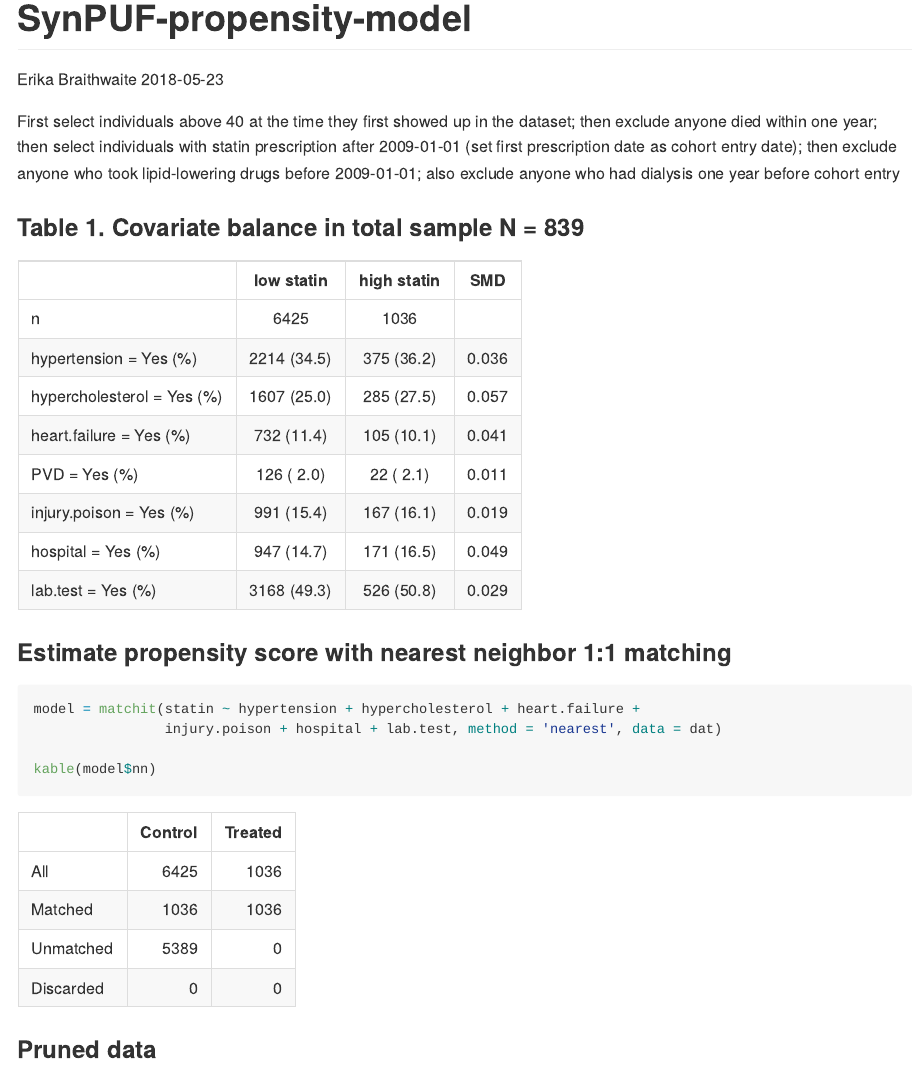
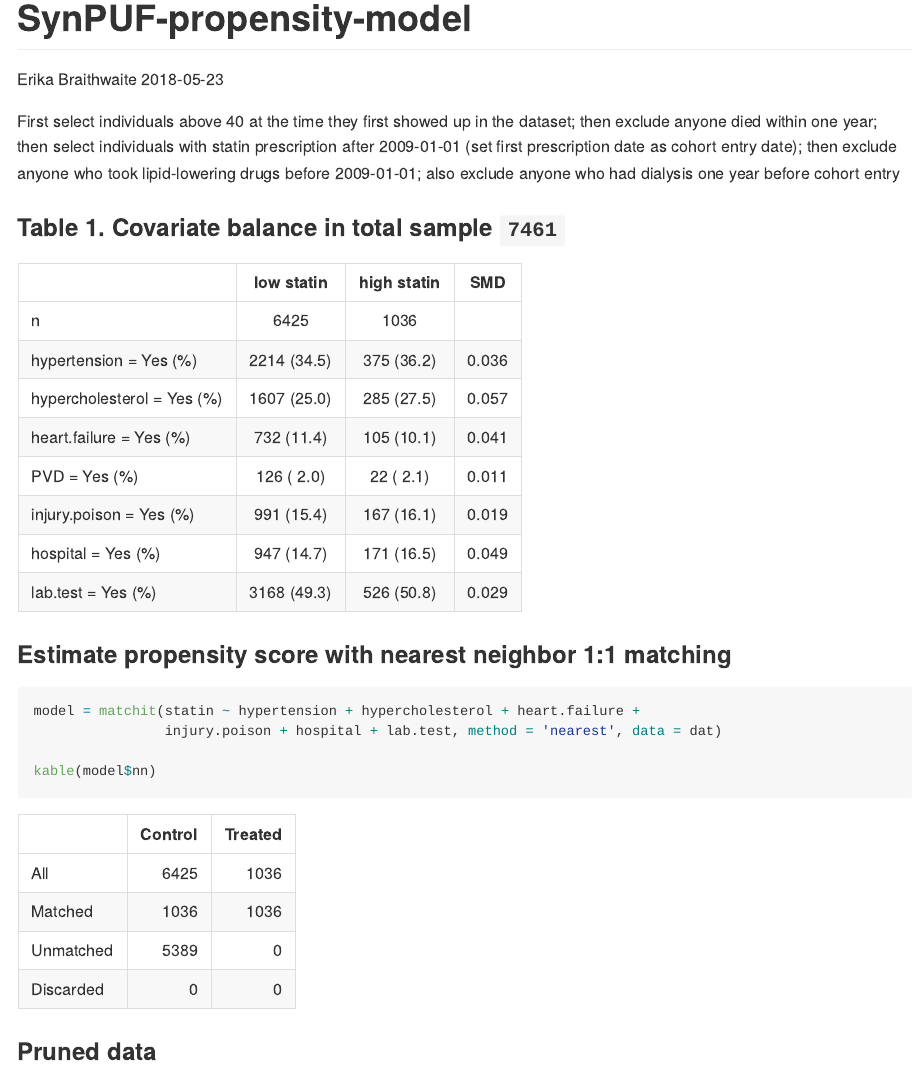
Before and after one commit to precision-analytics/SynPUFs, an R Markdown document (SynPUF-propensity-model.Rmd): the page in a window 1100 px wide, from its top. The pictures show the output file SynPUF-propensity-model.md that the author committed with the source, drawn offline in the style of GitHub.

Commit message:
changed hard coding

````diff
--- a/SynPUF-propensity-model.Rmd
+++ b/SynPUF-propensity-model.Rmd
@@ -80,7 +80,7 @@ dat  %<>% select(DESYNPUF_ID, sex, race, age_entry, hypertension, hypercholester
 ```
 
 
-### Table 1. Covariate balance in total sample N = 839
+### Table 1. Covariate balance in total sample ```r nrow(dat)```
 
 ```{r Create unmatched table 1, echo = FALSE, results = 'hide'}
 unmatched_table1 = CreateCatTable(strata = 'statin', data = dat, vars = catVars, test = FALSE, smd = T)
````
Also changed, not shown: SynPUF-propensity-model.md, 3 other files.
